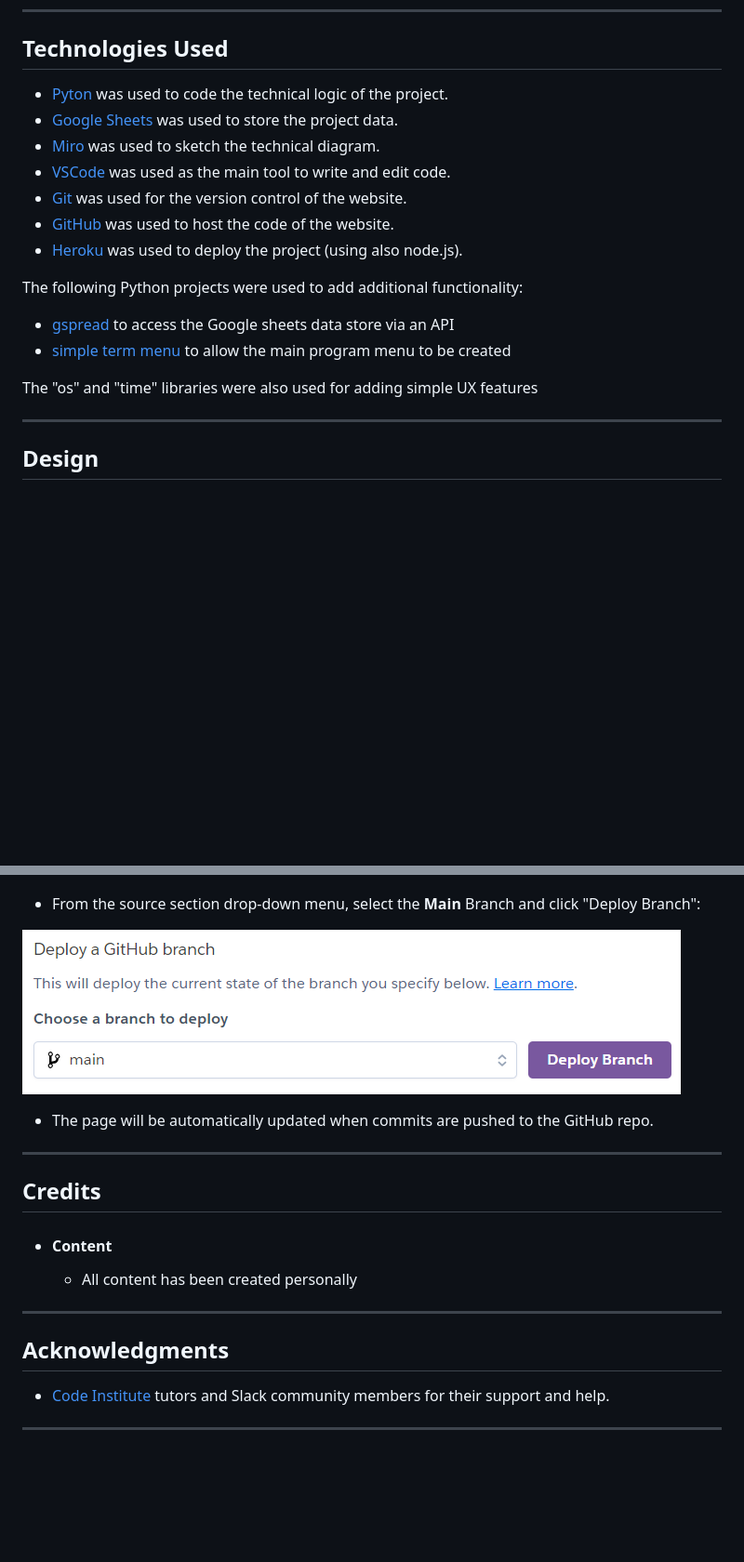
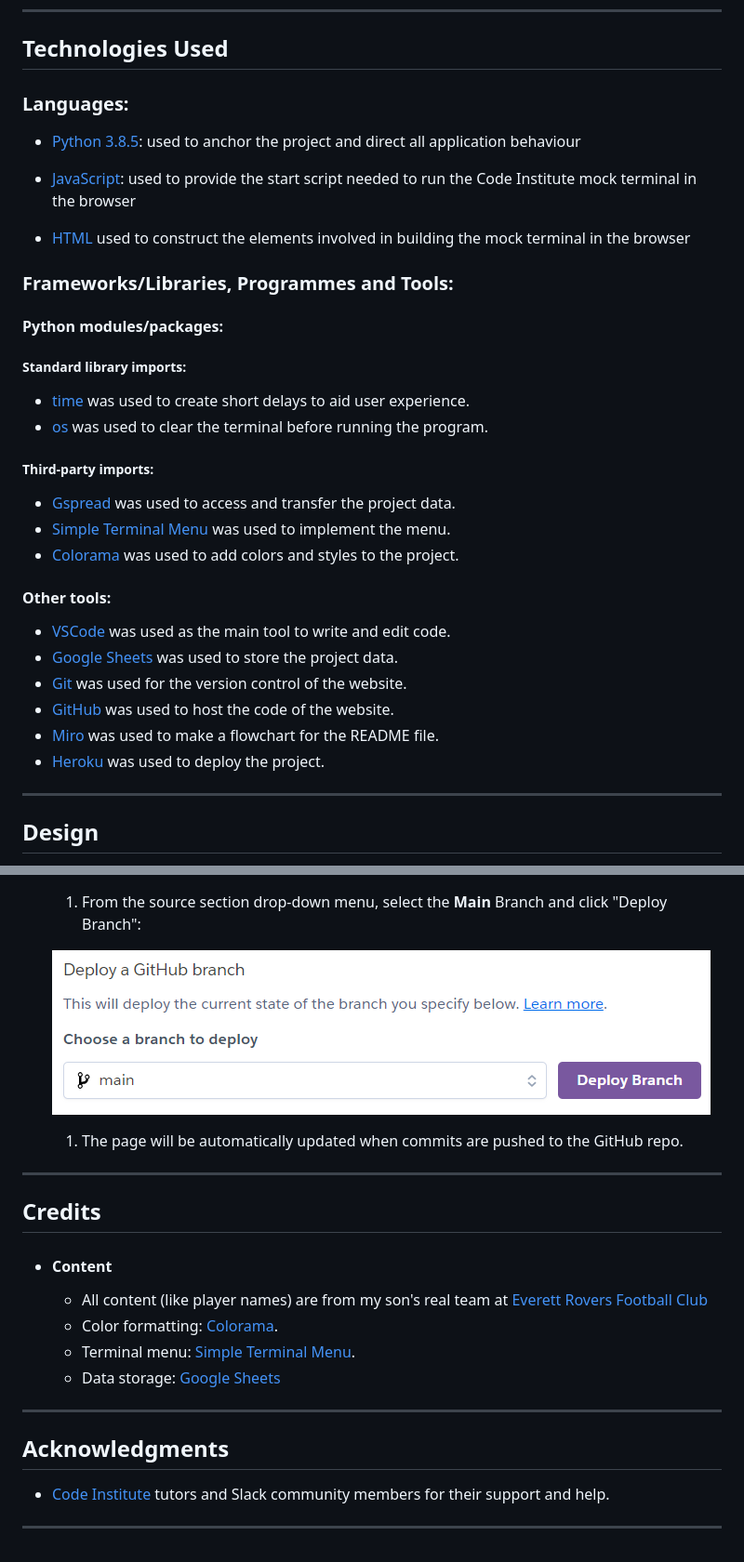
Before and after one commit to t0bes1/football-stats, a Markdown page: README.md, 2 parts joined by grey strips. Shown at 93% size. GitHub-like rendering; blank space fills up the shorter version.

```diff
--- a/README.md
+++ b/README.md
@@ -72,19 +72,33 @@ The logic and technical workflow was designed in advance (using Miro), ensuring
 ---
 ## Technologies Used
 
-- [Pyton](https://www.python.org/) was used to code the technical logic of the project.
+### Languages:
+
+- [Python 3.8.5](https://www.python.org/downloads/release/python-385/): used to anchor the project and direct all application behaviour
+
+- [JavaScript](https://www.javascript.com/): used to provide the start script needed to run the Code Institute mock terminal in the browser
+
+- [HTML](https://developer.mozilla.org/en-US/docs/Web/HTML) used to construct the elements involved in building the mock terminal in the browser
+
+### Frameworks/Libraries, Programmes and Tools:
+#### Python modules/packages:
+
+##### Standard library imports:
+- [time](https://docs.python.org/3/library/time.html) was used to create short delays to aid user experience.
+- [os](https://docs.python.org/3/library/os.html ) was used to clear the terminal before running the program.
+
+##### Third-party imports:
+- [Gspread](https://docs.gspread.org/en/v5.10.0/) was used to access and transfer the project data.
+- [Simple Terminal Menu](https://pypi.org/project/simple-term-menu/) was used to implement the menu.
+- [Colorama](https://pypi.org/project/colorama/) was used to add colors and styles to the project.
+
+#### Other tools:
+- [VSCode](https://code.visualstudio.com/) was used as the main tool to write and edit code.
 - [Google Sheets](https://docs.google.com/spreadsheets/) was used to store the project data.
-- [Miro](https://miro.com/templates/diagrams/) was used to sketch the technical diagram.
-- [VSCode](https://code.visualstudio.com/) was used as the main tool to write and edit code.
 - [Git](https://git-scm.com/) was used for the version control of the website.
 - [GitHub](https://github.com/) was used to host the code of the website.
-- [Heroku](https://dashboard.heroku.com/) was used to deploy the project (using also node.js).
-
-The following Python projects were used to add additional functionality:
-- [gspread](https://docs.gspread.org/en/latest/) to access the Google sheets data store via an API
-- [simple term menu](https://pypi.org/project/simple-term-menu/0.4.4/) to allow the main program menu to be created
-
-The "os" and "time" libraries were also used for adding simple UX features
+- [Miro](https://miro.com/) was used to make a flowchart for the README file.
+- [Heroku](https://dashboard.heroku.com/apps) was used to deploy the project.
 
 ---
 ## Design
@@ -183,22 +271,24 @@ The steps to deploy are as follows:
 
   ![Heroku deployment](documentation/heroku-deploy-3.png)
 
-  - From the source section drop-down menu, select the **Main** Branch and click "Deploy Branch":
+  1. From the source section drop-down menu, select the **Main** Branch and click "Deploy Branch":
 
   ![Heroku deployment](documentation/heroku-deploy-4.png)
 
-  - The page will be automatically updated when commits are pushed to the GitHub repo.
+  1. The page will be automatically updated when commits are pushed to the GitHub repo.
 
 ---
 ## Credits
 
 + #### Content
 
-  - All content has been created personally
+  - All content (like player names) are from my son's real team at [Everett Rovers Football Club](https://www.everettroversfc.co.uk/)
+  - Color formatting: [Colorama](https://pypi.org/project/colorama/).
+  - Terminal menu: [Simple Terminal Menu](https://pypi.org/project/simple-term-menu/).
+  - Data storage: [Google Sheets](https://docs.google.com/spreadsheets/u/0/)
 ---
 
 ## Acknowledgments
 
 - [Code Institute](https://codeinstitute.net/) tutors and Slack community members for their support and help.
-
 ---
```
Also changed, not shown: other parts of README.md (+105 -31 lines).
